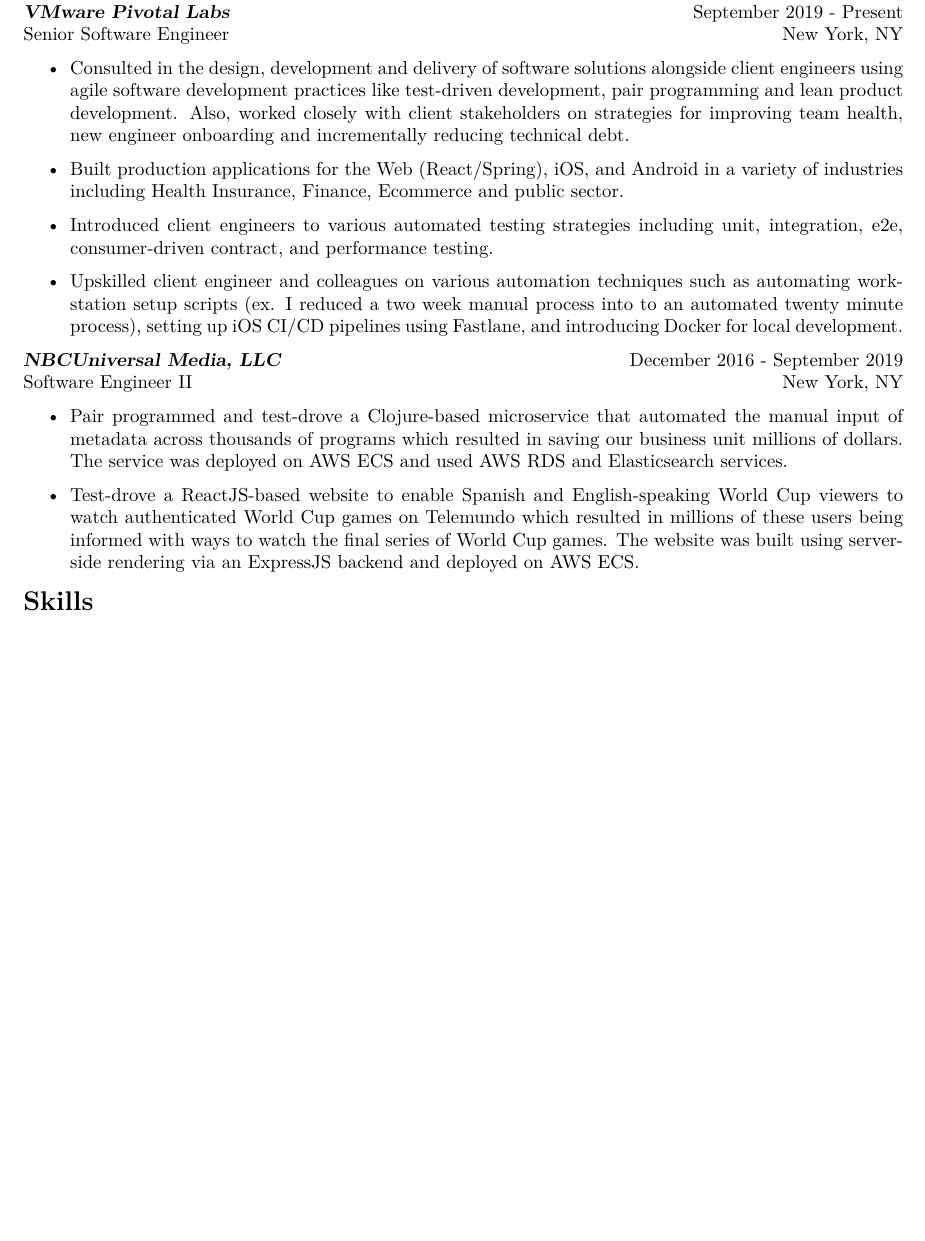
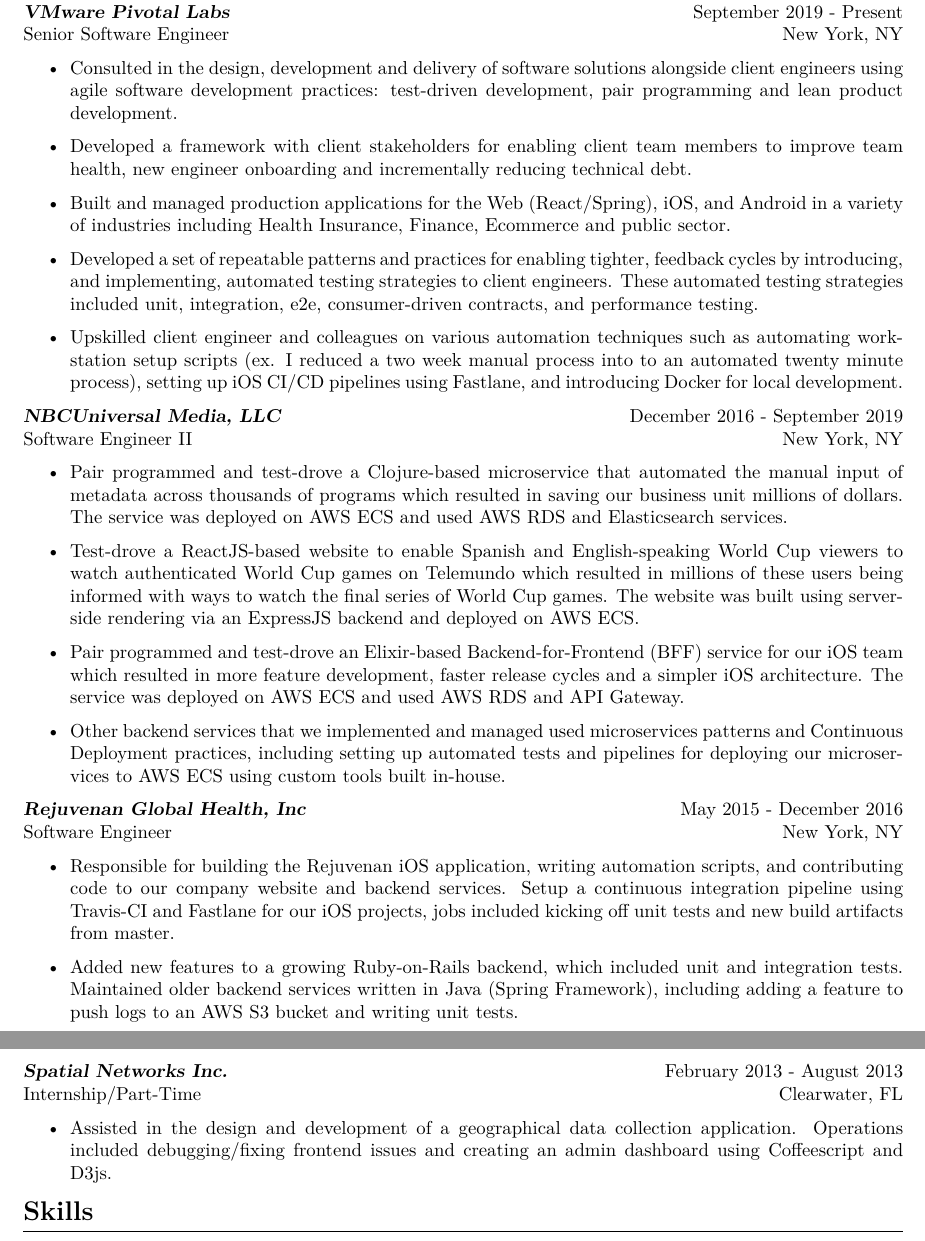
Before and after one commit to tjmaynes/career, a LaTeX CV (src/resume.tex, which reads src/components/experience-pivotal-labs.tex): part of the page before the commit and two parts of pages 1 and 2 of 2 after it, the two joined at a grey line, cut so that both start at the same text, the shorter picture padded with empty space. Compiled offline with XeLaTeX.

Commit message:
Go a little bigger, express yoself

```diff
--- a/src/components/experience-pivotal-labs.tex
+++ b/src/components/experience-pivotal-labs.tex
@@ -1,7 +1,8 @@
 {\sl \textbf{VMware Pivotal Labs}} \hfill September 2019 - Present \\ Senior Software Engineer \hfill New York, NY
 \begin{itemize}
-    \item Consulted in the design, development and delivery of software solutions alongside client engineers using agile software development practices like test-driven development, pair programming and lean product development. Also, worked closely with client stakeholders on strategies for improving team health, new engineer onboarding and incrementally reducing technical debt.
-    \item Built production applications for the Web (React/Spring), iOS, and Android in a variety of industries including Health Insurance, Finance, Ecommerce and public sector.
-    \item Introduced client engineers to various automated testing strategies including unit, integration, e2e, consumer-driven contract, and performance testing.
+    \item Consulted in the design, development and delivery of software solutions alongside client engineers using agile software development practices: test-driven development, pair programming and lean product development.
+    \item Developed a framework with client stakeholders for enabling client team members to improve team health, new engineer onboarding and incrementally reducing technical debt.
+    \item Built and managed production applications for the Web (React/Spring), iOS, and Android in a variety of industries including Health Insurance, Finance, Ecommerce and public sector.
+    \item Developed a set of repeatable patterns and practices for enabling tighter, feedback cycles by introducing, and implementing, automated testing strategies to client engineers. These automated testing strategies included unit, integration, e2e, consumer-driven contracts, and performance testing.
     \item Upskilled client engineer and colleagues on various automation techniques such as automating workstation setup scripts (ex. I reduced a two week manual process into to an automated twenty minute process), setting up iOS CI/CD pipelines using Fastlane, and introducing Docker for local development.
 \end{itemize}
--- a/src/resume.tex
+++ b/src/resume.tex
@@ -13,11 +13,10 @@
 \subimport{components/}{objective}
 \begin{section}{Professional Experience}
   \subimport{components/}{experience-pivotal-labs}
-  {\sl \textbf{NBCUniversal Media, LLC}} \hfill December 2016 - September 2019 \\ Software Engineer II \hfill New York, NY
-  \begin{itemize}
-  \item Pair programmed and test-drove a Clojure-based microservice that automated the manual input of metadata across thousands of programs which resulted in saving our business unit millions of dollars. The service was deployed on AWS ECS and used AWS RDS and Elasticsearch services.
-  \item Test-drove a ReactJS-based website to enable Spanish and English-speaking World Cup viewers to watch authenticated World Cup games on Telemundo which resulted in millions of these users being informed with ways to watch the final series of World Cup games. The website was built using server-side rendering via an ExpressJS backend and deployed on AWS ECS.
-  \end{itemize}
+  \subimport{components/}{experience-nbcuniversal}
+  \subimport{components/}{experience-rejuvenan}
+  \subimport{components/}{experience-spatial-networks}
 \end{section}
 \subimport{components/}{skills}
 \subimport{components/}{certificates}
+\subimport{components/}{education}
```
Also changed, not shown: src/components/education.tex (+5 -5 lines), src/resume.tex (4 more changed lines).
